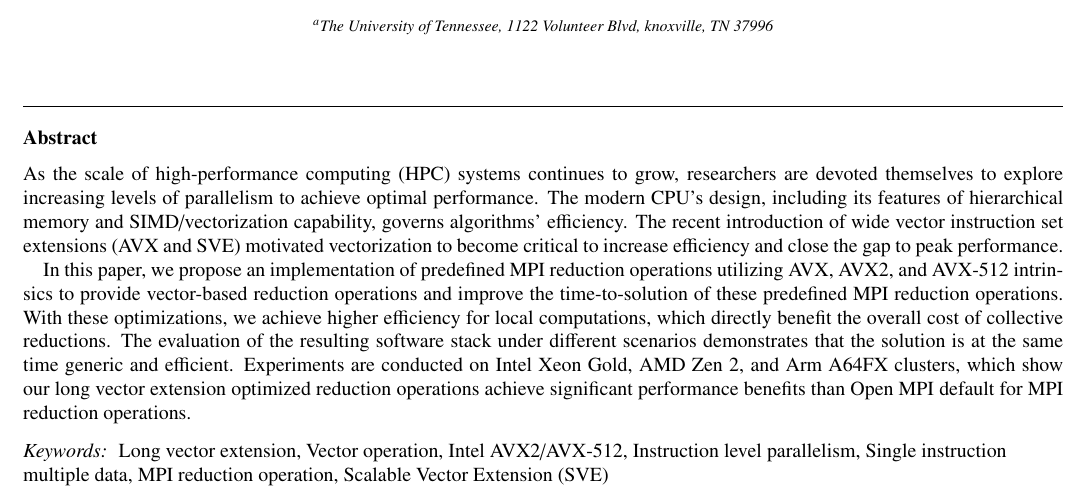
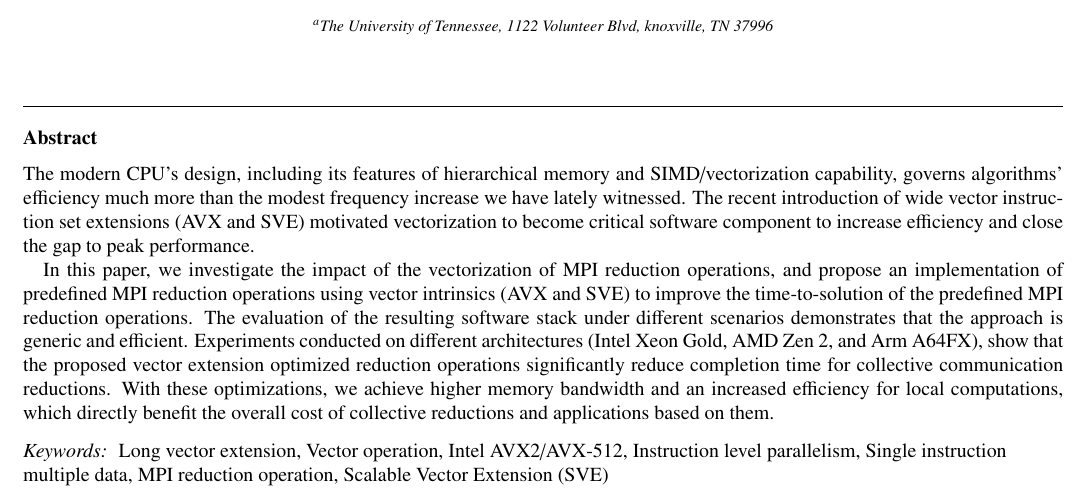
Before and after one commit to dong0321/AVX_op_paper, a LaTeX paper (EuroMPI20_Using_Advanced_Vector_Extensions_AVX-512_for_MPI_Reductions.tex): part of page 1 of 14, cut so that both start at the same text. Compiled offline with pdfLaTeX.

Commit message:
Reworked intro and add a .gitignore
Signed-off-by: George Bosilca <bosilca@icl.utk.edu>

```diff
--- a/EuroMPI20_Using_Advanced_Vector_Extensions_AVX-512_for_MPI_Reductions.tex
+++ b/EuroMPI20_Using_Advanced_Vector_Extensions_AVX-512_for_MPI_Reductions.tex
@@ -60,34 +60,36 @@
 \address[First]{The University of Tennessee, 1122 Volunteer Blvd, knoxville, TN 37996}
 
 \begin{abstract}
-  As the scale of high-performance computing (HPC) systems continues to grow, researchers are devoted themselves to explore increasing levels of parallelism to achieve optimal performance.
+  %GB: As the scale of high-performance computing (HPC) systems continues to grow, researchers are devoted themselves to explore increasing levels of parallelism to achieve optimal performance.
+  % At the ongoing hardware development trend, exploiting all available parallelism on
+  % High-Performance Computing (HPC) systems is the only way optimal performance.
   %
-  The modern CPU's design, including its features of hierarchical
-  memory and SIMD/vectorization capability, governs algorithms'
-  efficiency. The recent introduction of wide vector instruction
-  set extensions (AVX and SVE) motivated vectorization to become
-  critical to increase efficiency and close the gap to peak
-  performance.
+  The modern CPU's design, including its features of hierarchical memory and
+  SIMD/vectorization capability, governs algorithms' efficiency much more than
+  the modest frequency increase we have lately witnessed. The recent
+  introduction of wide vector instruction set extensions (AVX and SVE) motivated
+  vectorization to become critical software component to increase efficiency and
+  close the gap to peak performance.
   %
   % Intel released processor architectures AVX-512 introduced 512-bit extensions to the 256-bit Advanced Vector Extensions instructions for x86 Instruction Set Architecture (ISA). It embraced new capabilities such as flexible memory access, vector mathematical functions, as well as a small set of further instructions for mathematical library support. These new features allow for better compliance with long vector load/store and reduction operations.
   % %
   % ARM's modern Armv8-A architecture also introduced Scalable Vector Extension (SVE) - an optional separate architectural extension with a new set of A64 instruction encodings, which enables even more significant parallelisms.
   %
 
-  In this paper, we propose an implementation of predefined MPI
-  reduction operations utilizing AVX, AVX2, and AVX-512 intrinsics to
-  provide vector-based reduction operations and improve the
-  time-to-solution of these predefined MPI reduction operations.  With
-  these optimizations, we achieve higher efficiency for local
-  computations, which directly benefit the overall cost of collective
-  reductions.
+  In this paper, we investigate the impact of the vectorization of MPI reduction
+  operations, and propose an implementation of predefined MPI reduction
+  operations using vector intrinsics (AVX and SVE) to improve the
+  time-to-solution of the predefined MPI reduction operations.
   %
-  The evaluation of the resulting software stack under different
-  scenarios demonstrates that the solution is at the same time generic
-  and efficient.  Experiments are conducted on Intel Xeon Gold, AMD Zen 2, and Arm A64FX clusters,
-  which show our long vector extension optimized reduction operations
-  achieve significant performance benefits than \ompi default for MPI
-  reduction operations.
+  The evaluation of the resulting software stack under different scenarios
+  demonstrates that the approach is generic and efficient.  Experiments
+  conducted on different architectures (Intel Xeon Gold, AMD Zen 2, and Arm
+  A64FX), show that the proposed vector extension optimized reduction operations
+  significantly reduce completion time for collective communication reductions.
+  With these optimizations, we achieve higher memory bandwidth and an increased
+  efficiency for local computations, which directly benefit the overall cost of
+  collective reductions and applications based on them.
+  % than \ompi default for MPI reductions operations.
 %
   % Furthermore, we demonstrate the efficiency of our AVX512-enabled approach by
   % a distributed deep learning application Horovod showing 12\% speedup with 1536 processes.
```
Also changed, not shown: 1 other file.
